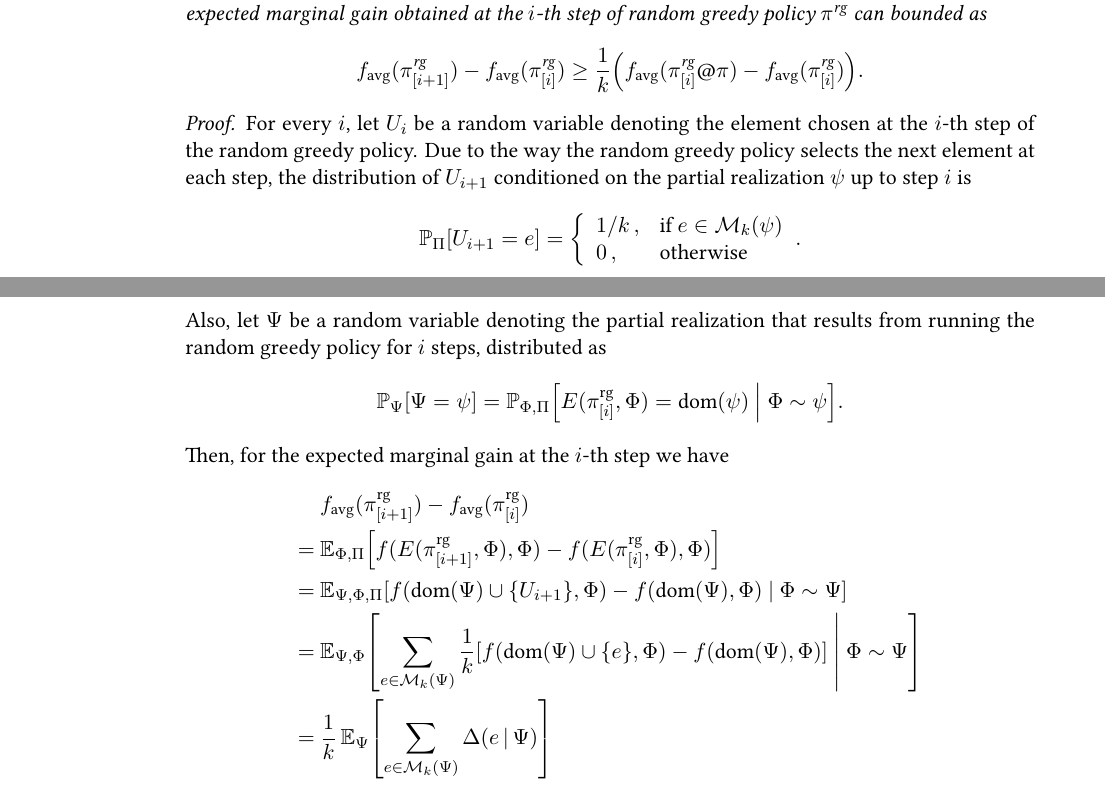
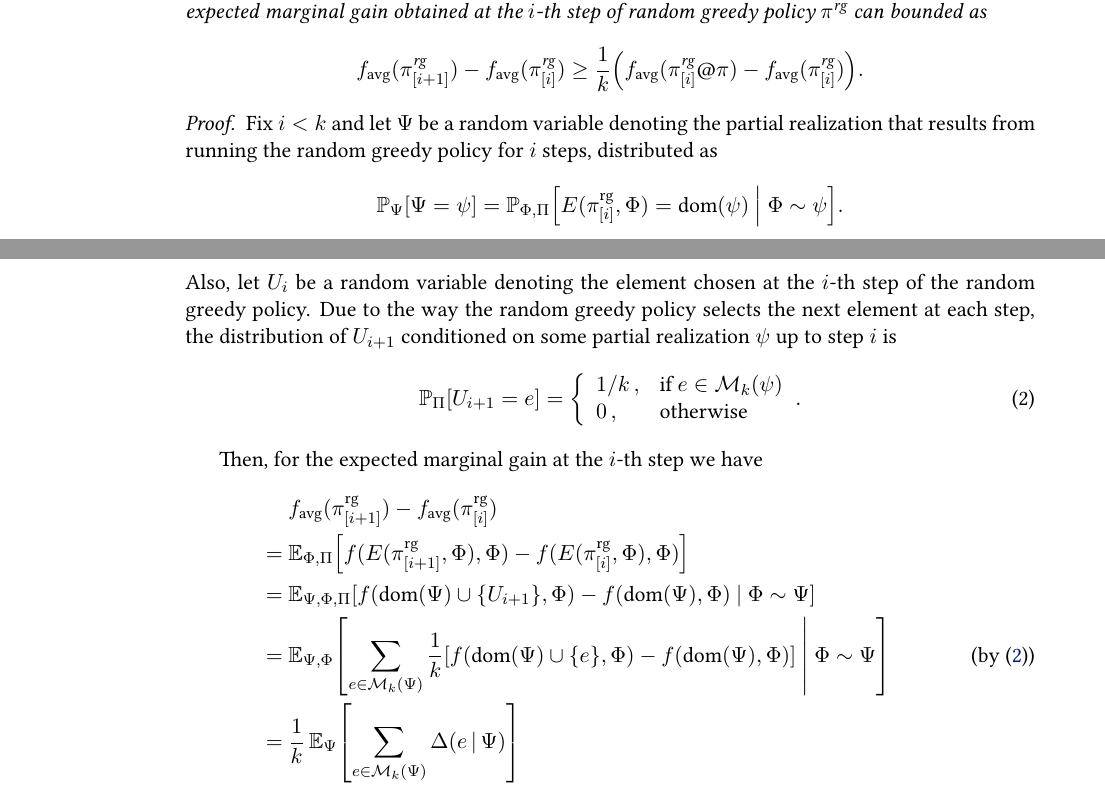
Before and after one commit to 3lectrologos/adsub, a LaTeX document (adsub.tex, which reads proofs.tex): two parts of pages 2 and 3 of 3, joined at a grey line, cut so that both start at the same text. Compiled offline with XeLaTeX.

Commit message:
Some fixes in lemma

```diff
--- a/proofs.tex
+++ b/proofs.tex
@@ -71,20 +71,21 @@
   \end{align*}
 \end{lemma}
 \begin{proof}
-  For every $i$, let $U_i$ be a random variable denoting the element chosen at the $i$-th step of the random greedy policy. Due to the way the random greedy policy selects the next element at each step, the distribution of $U_{i+1}$ conditioned on the partial realization $\psi$ up to step $i$ is
-  \begin{align*}
-    \P[\Pi]{U_{i+1} = e} = \twopartdefo{1/k}{e \in \mathcal{M}_k(\psi)}{0}.
-  \end{align*}
-  Also, let $\Psi$ be a random variable denoting the partial realization that results from running the random greedy policy for $i$ steps, distributed as
+  Fix $i < k$ and let $\Psi$ be a random variable denoting the partial realization that results from running the random greedy policy for $i$ steps, distributed as
   \begin{align*}
     \P[\Psi]{\Psi = \psi} = \P[\Phi, \Pi]{E(\pigi, \Phi) = \dom(\psi)}[\Phi \sim \psi].
   \end{align*}
+  Also, let $U_i$ be a random variable denoting the element chosen at the $i$-th step of the random greedy policy. Due to the way the random greedy policy selects the next element at each step, the distribution of $U_{i+1}$ conditioned on some partial realization $\psi$ up to step $i$ is
+  \begin{align}\label{eq:ui}
+    \P[\Pi]{U_{i+1} = e} = \twopartdefo{1/k}{e \in \mathcal{M}_k(\psi)}{0}.
+  \end{align}
+
   Then, for the expected marginal gain at the $i$-th step we have
   \begin{align*}
      &\ \favg(\pigii) - \favg(\pigi)\\
     =&\ \E[\Phi, \Pi]{f(E(\pigii, \Phi), \Phi) - f(E(\pigi, \Phi), \Phi)}\\
     =&\ \E[\Psi, \Phi, \Pi]{f(\dom(\Psi) \cup \{U_{i+1}\}, \Phi) - f(\dom(\Psi), \Phi)}[\Phi \sim \Psi]\\
-    =&\ \E[\Psi, \Phi]{\sum_{e \in \mathcal{M}_k(\Psi)}\frac{1}{k}\left[f(\dom(\Psi) \cup \{e\}, \Phi) - f(\dom(\Psi), \Phi)\right]}[\Phi \sim \Psi]\\
+    =&\ \E[\Psi, \Phi]{\sum_{e \in \mathcal{M}_k(\Psi)}\frac{1}{k}\left[f(\dom(\Psi) \cup \{e\}, \Phi) - f(\dom(\Psi), \Phi)\right]}[\Phi \sim \Psi] \tag*{(by \eqref{eq:ui})}\\
     =&\ \frac{1}{k}\,\E[\Psi]{\sum_{e \in \mathcal{M}_k(\Psi)}\D{e}{\Psi}}\\
     \geq&\ \frac{1}{k}\,\E[\Psi]{\D{\pi}{\Psi}} \tag*{(by~\lemmaref{lem:mon_subm})}\\
     =&\ \frac{1}{k}\,\E[\Psi, \Phi]{f(\dom(\Psi) \cup E(\pi, \Phi), \Phi) - f(\dom(\Psi), \Phi)}[\Phi \sim \Psi]\\
```
